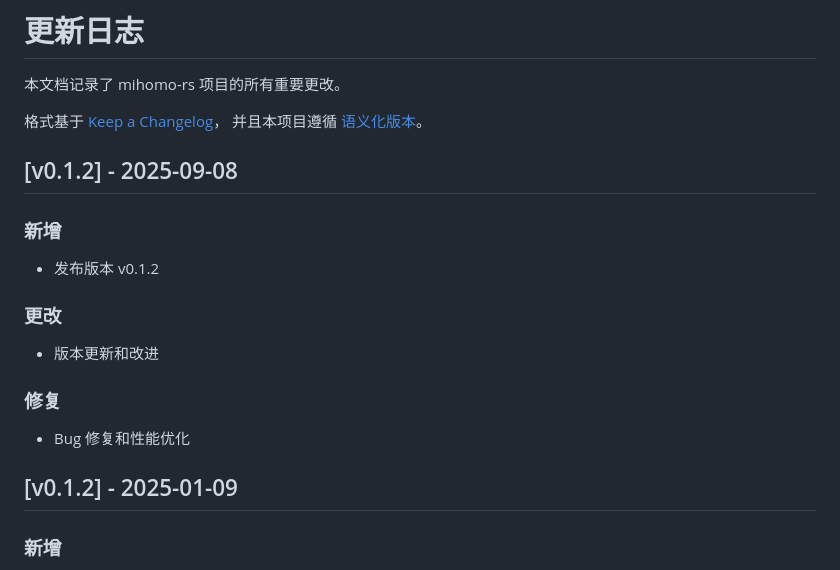
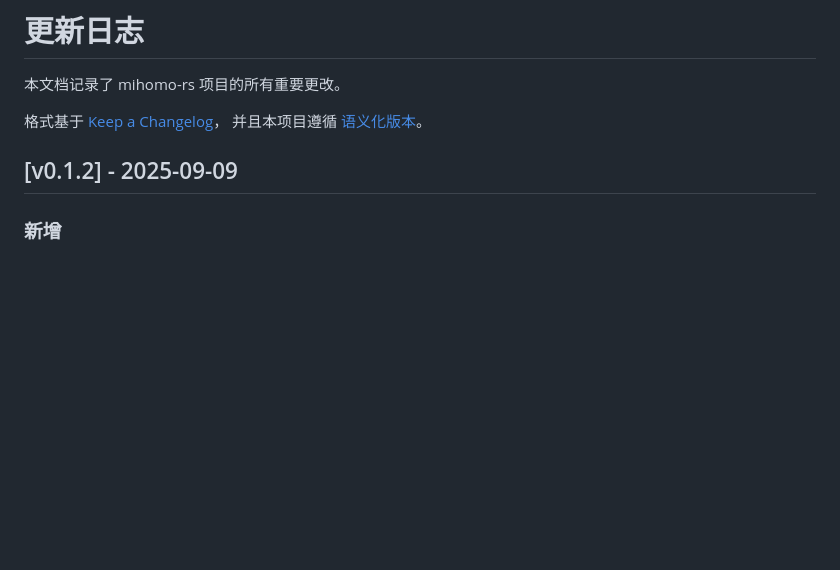
Before and after one commit to DINGDANGMAOUP/mihomo-rs, a Markdown page: CHANGELOG.md, the part around the change. GitHub-like rendering; blank space fills up the shorter version.

```diff
--- a/CHANGELOG.md
+++ b/CHANGELOG.md
@@ -6,18 +6,8 @@
 并且本项目遵循 [语义化版本](https://semver.org/lang/zh-CN/)。
 
 
-## [v0.1.2] - 2025-09-08
 
-### 新增
-- 发布版本 v0.1.2
-
-### 更改
-- 版本更新和改进
-
-### 修复
-- Bug 修复和性能优化
-
-## [v0.1.2] - 2025-01-09
+## [v0.1.2] - 2025-09-09
 
 ### 新增
 - 🚀 完整的CLI和SDK功能同步
```
